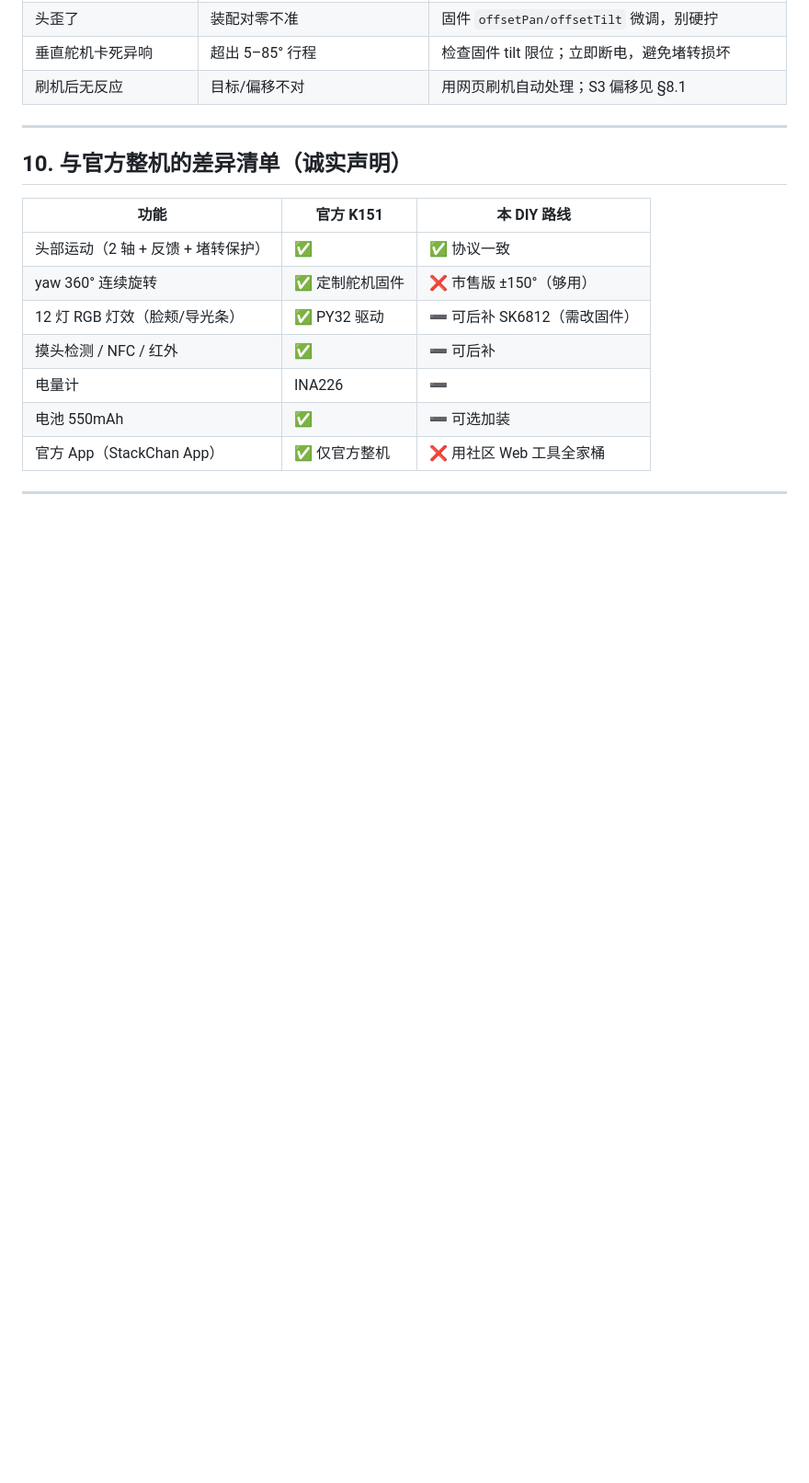
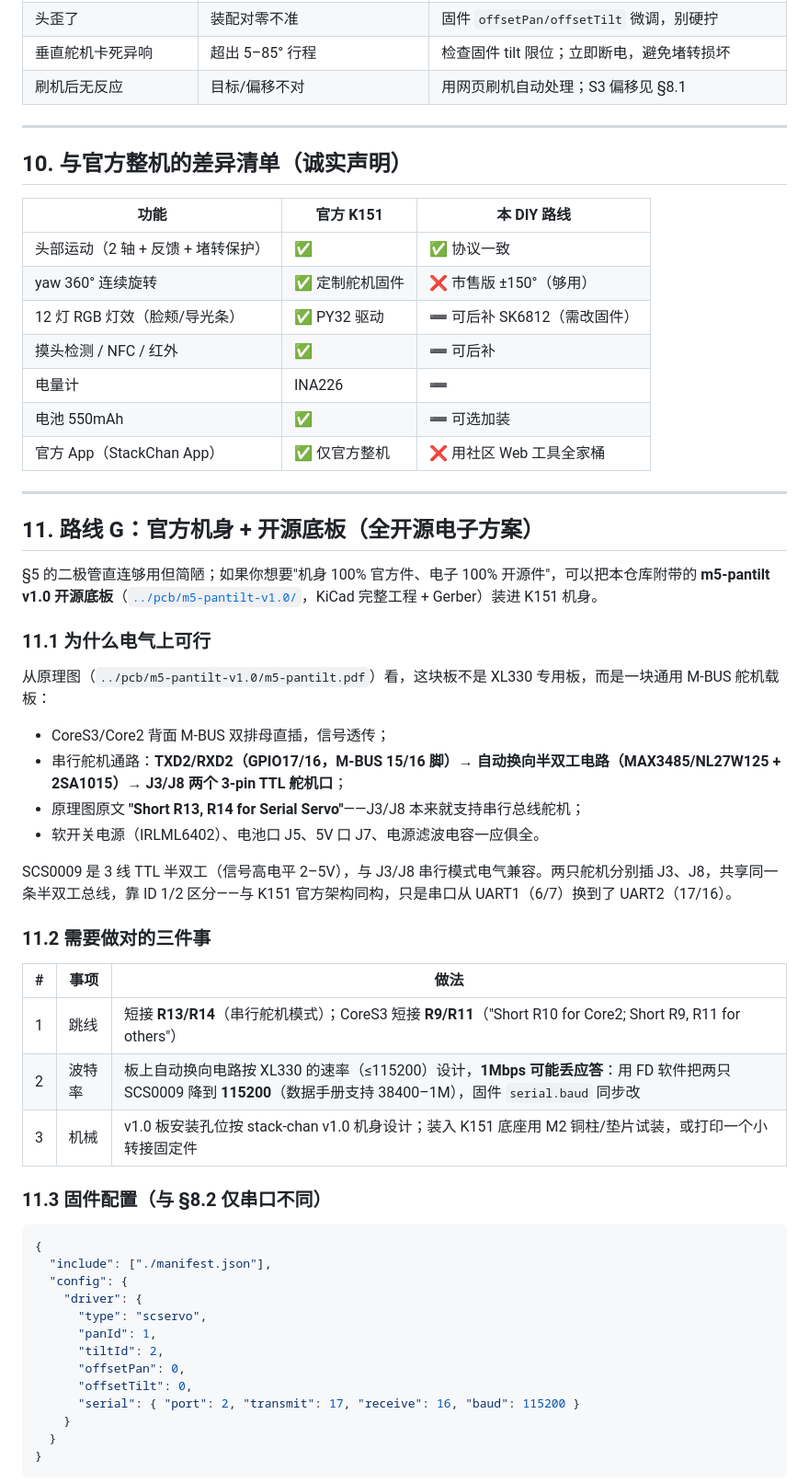
Before and after one commit to HeliosH/stackchan-diy-guide, a Markdown page: k151-body-route/README.md, the part around one of its changes. Shown at 92% size. Drawn GitHub-style; blank space fills up the shorter version.

Commit message:
k151 route: add route G (official body + open-source m5-pantilt PCB) compatibility analysis

````diff
--- a/k151-body-route/README.md
+++ b/k151-body-route/README.md
@@ -271,3 +271,44 @@ npm run flash        # 构建并烧录到 CoreS3
 
 ---
 
+## 11. 路线 G：官方机身 + 开源底板（全开源电子方案）
+
+§5 的二极管直连够用但简陋；如果你想要"机身 100% 官方件、电子 100% 开源件"，可以把本仓库附带的 **m5-pantilt v1.0 开源底板**（[`../pcb/m5-pantilt-v1.0/`](../pcb/)，KiCad 完整工程 + Gerber）装进 K151 机身。
+
+### 11.1 为什么电气上可行
+
+从原理图（`../pcb/m5-pantilt-v1.0/m5-pantilt.pdf`）看，这块板不是 XL330 专用板，而是一块通用 M-BUS 舵机载板：
+
+- CoreS3/Core2 背面 M-BUS 双排母直插，信号透传；
+- 串行舵机通路：**TXD2/RXD2（GPIO17/16，M-BUS 15/16 脚）→ 自动换向半双工电路（MAX3485/NL27W125 + 2SA1015）→ J3/J8 两个 3-pin TTL 舵机口**；
+- 原理图原文 **"Short R13, R14 for Serial Servo"**——J3/J8 本来就支持串行总线舵机；
+- 软开关电源（IRLML6402）、电池口 J5、5V 口 J7、电源滤波电容一应俱全。
+
+SCS0009 是 3 线 TTL 半双工（信号高电平 2–5V），与 J3/J8 串行模式电气兼容。两只舵机分别插 J3、J8，共享同一条半双工总线，靠 ID 1/2 区分——与 K151 官方架构同构，只是串口从 UART1（6/7）换到了 UART2（17/16）。
+
+### 11.2 需要做对的三件事
+
+| # | 事项 | 做法 |
+|---|---|---|
+| 1 | 跳线 | 短接 **R13/R14**（串行舵机模式）；CoreS3 短接 **R9/R11**（"Short R10 for Core2; Short R9, R11 for others"） |
+| 2 | 波特率 | 板上自动换向电路按 XL330 的速率（≤115200）设计，**1Mbps 可能丢应答**：用 FD 软件把两只 SCS0009 降到 **115200**（数据手册支持 38400–1M），固件 `serial.baud` 同步改 |
+| 3 | 机械 | v1.0 板安装孔位按 stack-chan v1.0 机身设计；装入 K151 底座用 M2 铜柱/垫片试装，或打印一个小转接固定件 |
+
+### 11.3 固件配置（与 §8.2 仅串口不同）
+
+```json
+{
+  "include": ["./manifest.json"],
+  "config": {
+    "driver": {
+      "type": "scservo",
+      "panId": 1,
+      "tiltId": 2,
+      "offsetPan": 0,
+      "offsetTilt": 0,
+      "serial": { "port": 2, "transmit": 17, "receive": 16, "baud": 115200 }
+    }
+  }
+}
+```
+
````
Also changed, not shown: other parts of k151-body-route/README.md (+15 -0 lines).
